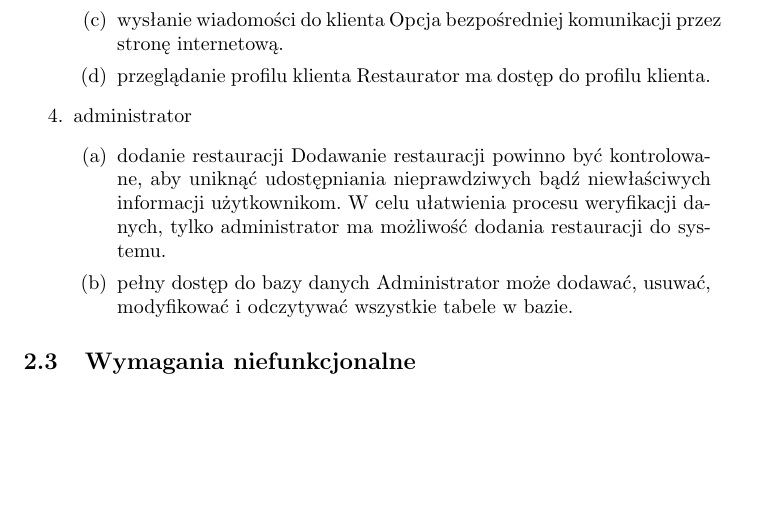
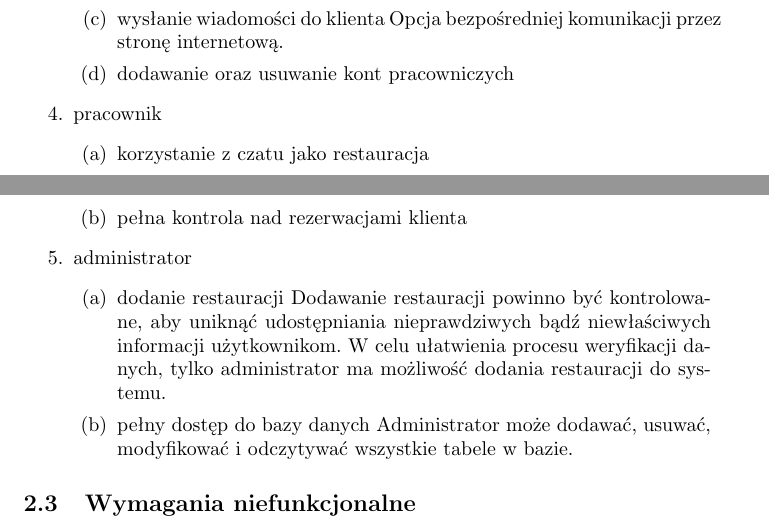
Before and after one commit to jedrzejkozal/PWr_ZastosowaniaInfwGospodarce, a LaTeX document (dokumentacja.tex): part of page 8 of 37 before the commit and two parts of pages 7 and 8 of 37 after it, the two joined at a grey line, cut so that both start at the same text, the shorter picture padded with empty space. Compiled offline with pdfLaTeX.

Commit message:
Zmiana 1 zdjęcia, drobne poprawki

```diff
--- a/dokumentacja.tex
+++ b/dokumentacja.tex
@@ -189,8 +189,12 @@ Użytkowników aplikacji można podzielić na 3 grupy. Każda z grup posiada wł
 	Po złożeniu rezerwacji przez użytkownika, musi zostać ona zatwierdzona przez restaurację. W trakcie ewaluacji danej rezerwacji pomocne może być przeglądanie profilu klienta.
 	\item wysłanie wiadomości do klienta
 	Opcja bezpośredniej komunikacji przez stronę internetową.
-	\item przeglądanie profilu klienta
-	Restaurator ma dostęp do profilu klienta.
+	\item dodawanie oraz usuwanie kont pracowniczych
+\end{enumerate}
+\item pracownik
+\begin{enumerate}
+	\item korzystanie z czatu jako restauracja
+	\item pełna kontrola nad rezerwacjami klienta
 \end{enumerate}
 \item administrator
 \begin{enumerate}
```
Also changed, not shown: screens/index4.png, dokumentacja.tex (12 more changed lines), 3 other files.
